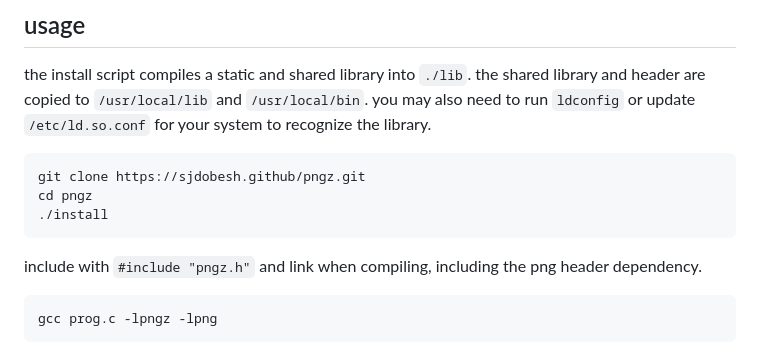
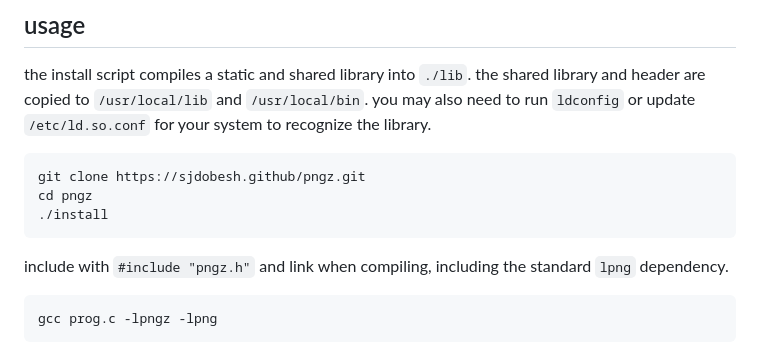
Before and after one commit to sjdobesh/pngz, a Markdown page: readme.md, the part around the change. GitHub-like rendering.

Commit message:
readme update for clarity

````diff
--- a/readme.md
+++ b/readme.md
@@ -23,7 +23,7 @@ cd pngz
 ./install
 ```
 
-include with `#include "pngz.h"` and link when compiling, including the png header dependency.
+include with `#include "pngz.h"` and link when compiling, including the standard `lpng` dependency.
 
 ```
 gcc prog.c -lpngz -lpng
````
